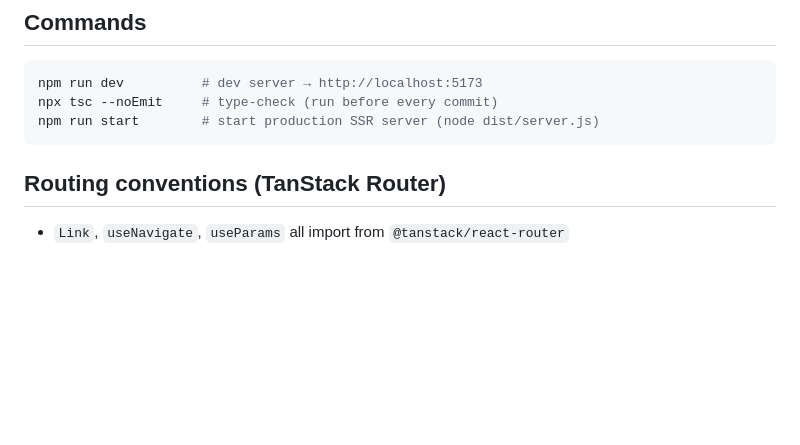
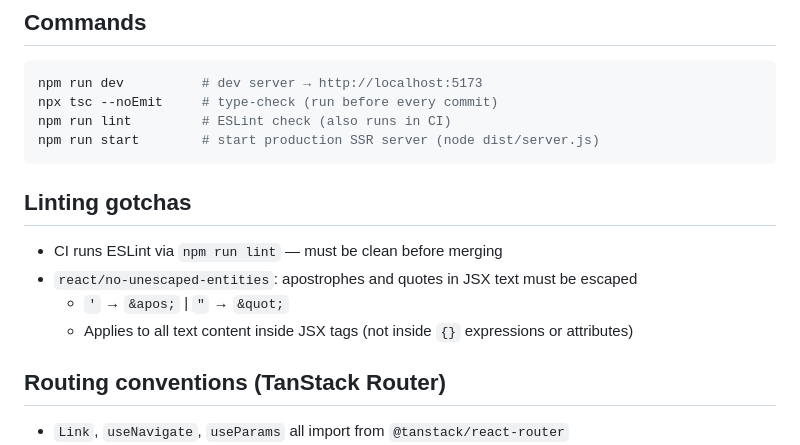
Before and after one commit to marcinlukanus/RideTheBusV2, a Markdown page: CLAUDE.md, the part around the change. GitHub-like rendering; blank space fills up the shorter version.

Commit message:
Document ESLint linting gotchas in CLAUDE.md
Add npm run lint to commands and note the react/no-unescaped-entities
rule — learned after CI flagged bare apostrophes in ForgotPassword.tsx.

Co-Authored-By: Claude Sonnet 4.6 <noreply@anthropic.com>

````diff
--- a/CLAUDE.md
+++ b/CLAUDE.md
@@ -41,8 +41,15 @@ src/
 ```bash
 npm run dev          # dev server → http://localhost:5173
 npx tsc --noEmit     # type-check (run before every commit)
+npm run lint         # ESLint check (also runs in CI)
 npm run start        # start production SSR server (node dist/server.js)
 ```
+
+## Linting gotchas
+- CI runs ESLint via `npm run lint` — must be clean before merging
+- `react/no-unescaped-entities`: apostrophes and quotes in JSX text must be escaped
+  - `'` → `&apos;`  |  `"` → `&quot;`
+  - Applies to all text content inside JSX tags (not inside `{}` expressions or attributes)
 
 ## Routing conventions (TanStack Router)
 - `Link`, `useNavigate`, `useParams` all import from `@tanstack/react-router`
````
